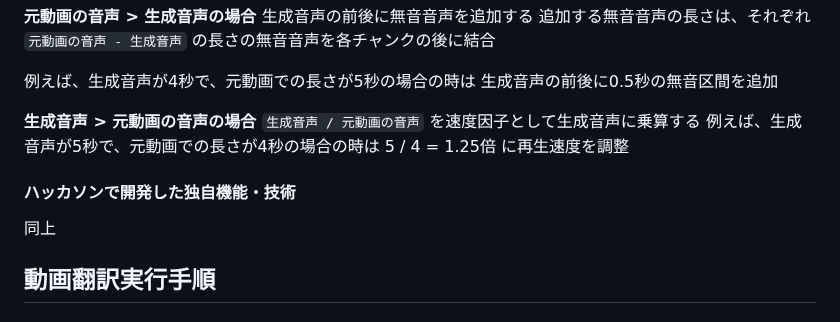
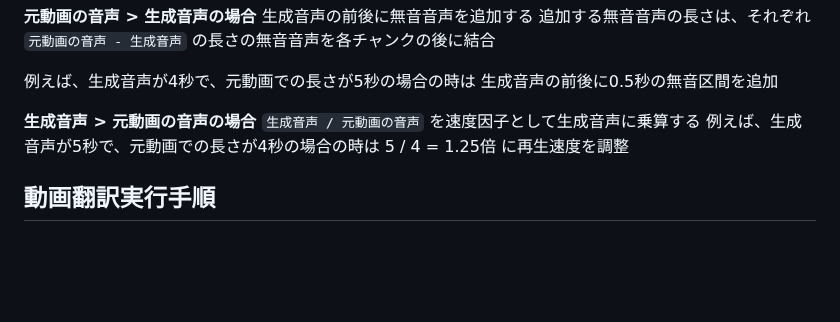
Before and after one commit to jphacks/tk_2408, a Markdown page: README.md, the part around the change. Drawn GitHub-style; blank space fills up the shorter version.

```diff
--- a/README.md
+++ b/README.md
@@ -144,10 +144,6 @@ OpenAI社のAPIを用いることで、タイムスタンプ付きの文字認
 5 / 4 = 1.25倍
 に再生速度を調整
 
-#### ハッカソンで開発した独自機能・技術
-
-同上
-
 ## 動画翻訳実行手順
 
 ### Python実行手順
```
